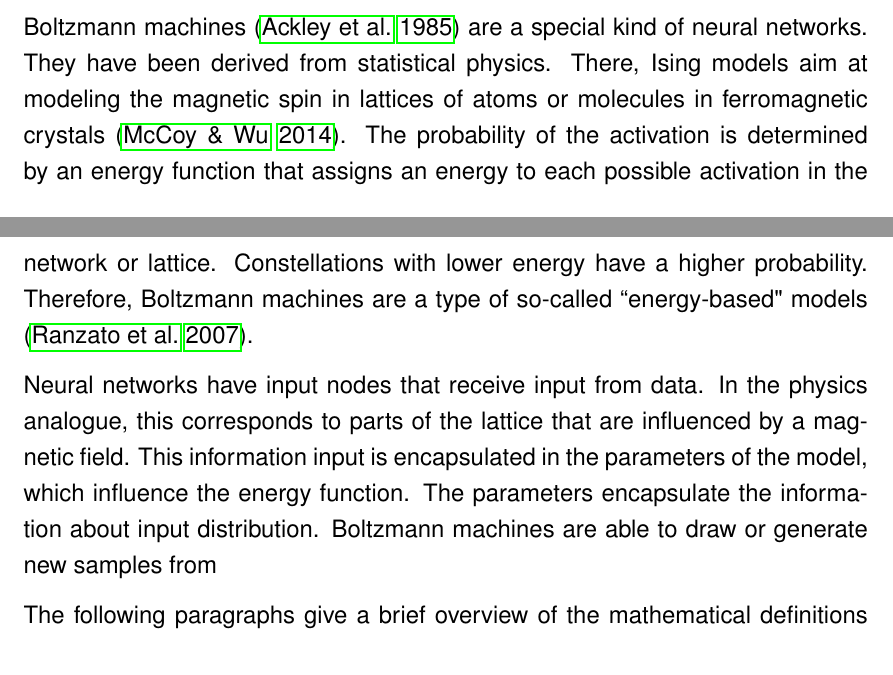
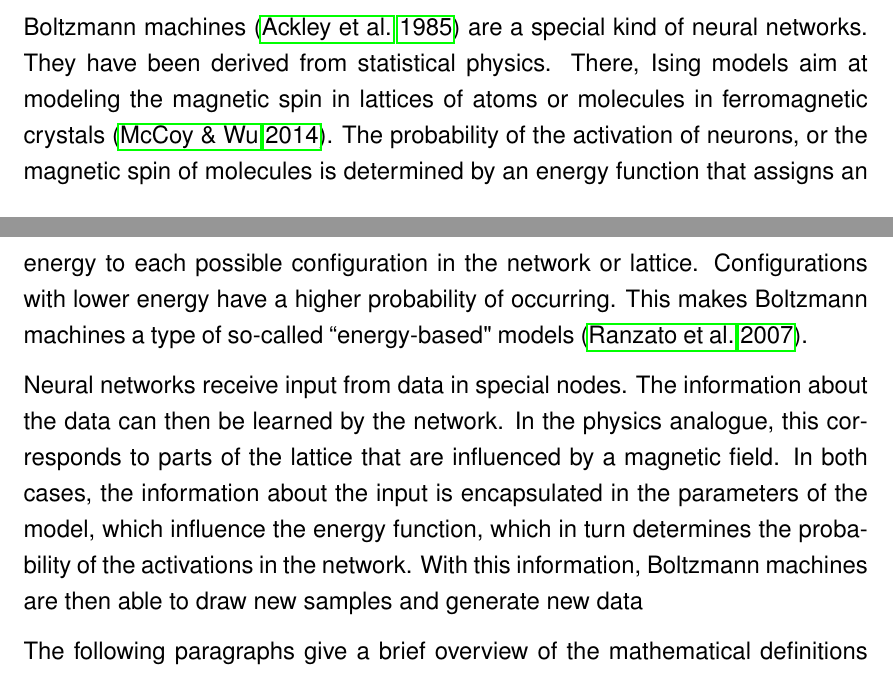
Before and after one commit to stefan-m-lenz/ThesisScHum, a LaTeX paper (main.tex): two parts of pages 2 and 3 of 89, joined at a grey line, cut so that both start at the same text. Compiled offline with pdfLaTeX.

Commit message:
3. panik commit

```diff
--- a/main.tex
+++ b/main.tex
@@ -67,15 +67,15 @@ Hess et al. showed that partitioned training on genetic data is successful \cite
 Boltzmann machines \citep{ackley_boltzmann_1985} are a special kind of neural networks.
 They have been derived from statistical physics.
 There, Ising models aim at modeling the magnetic spin in lattices of atoms or molecules in ferromagnetic crystals \citep{isingmodel}.
-The probability of the activation is determined by an energy function that assigns an energy to each possible activation in the network or lattice.
-Constellations with lower energy have a higher probability.
-Therefore, Boltzmann machines are a type of so-called ``energy-based" models \citep{ranzato_ebm}.
+The probability of the activation of neurons, or the magnetic spin of molecules is determined by an energy function that assigns an energy to each possible configuration in the network or lattice.
+Configurations with lower energy have a higher probability of occurring.
+This makes Boltzmann machines a type of so-called ``energy-based" models \citep{ranzato_ebm}.
 
-Neural networks have input nodes that receive input from data.
+Neural networks receive input from data in special nodes.
+The information about the data can then be learned by the network.
 In the physics analogue, this corresponds to parts of the lattice that are influenced by a magnetic field.
-This information input is encapsulated in the parameters of the model, which influence the energy function.
-The parameters encapsulate the information about input distribution.
-Boltzmann machines are able to draw or generate new samples from
+In both cases, the information about the input is encapsulated in the parameters of the model, which influence the energy function, which in turn determines the probability of the activations in the network.
+With this information, Boltzmann machines are then able to draw new samples and generate new data
 
 
 The following paragraphs give a brief overview of the mathematical definitions surrounding Boltzmann machines and introduces some terms that are commonly used in the literature about Boltzmann machines.
```
